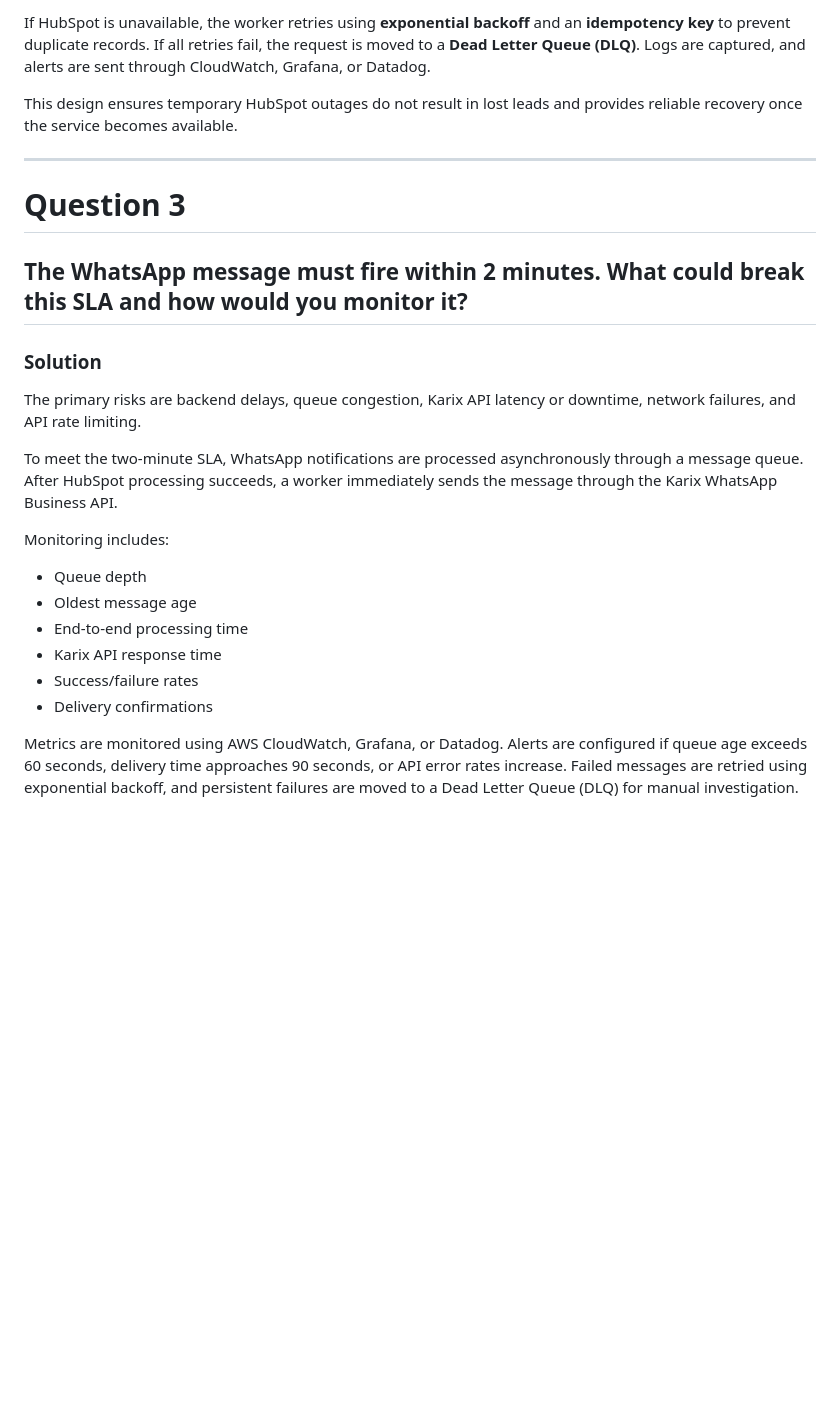
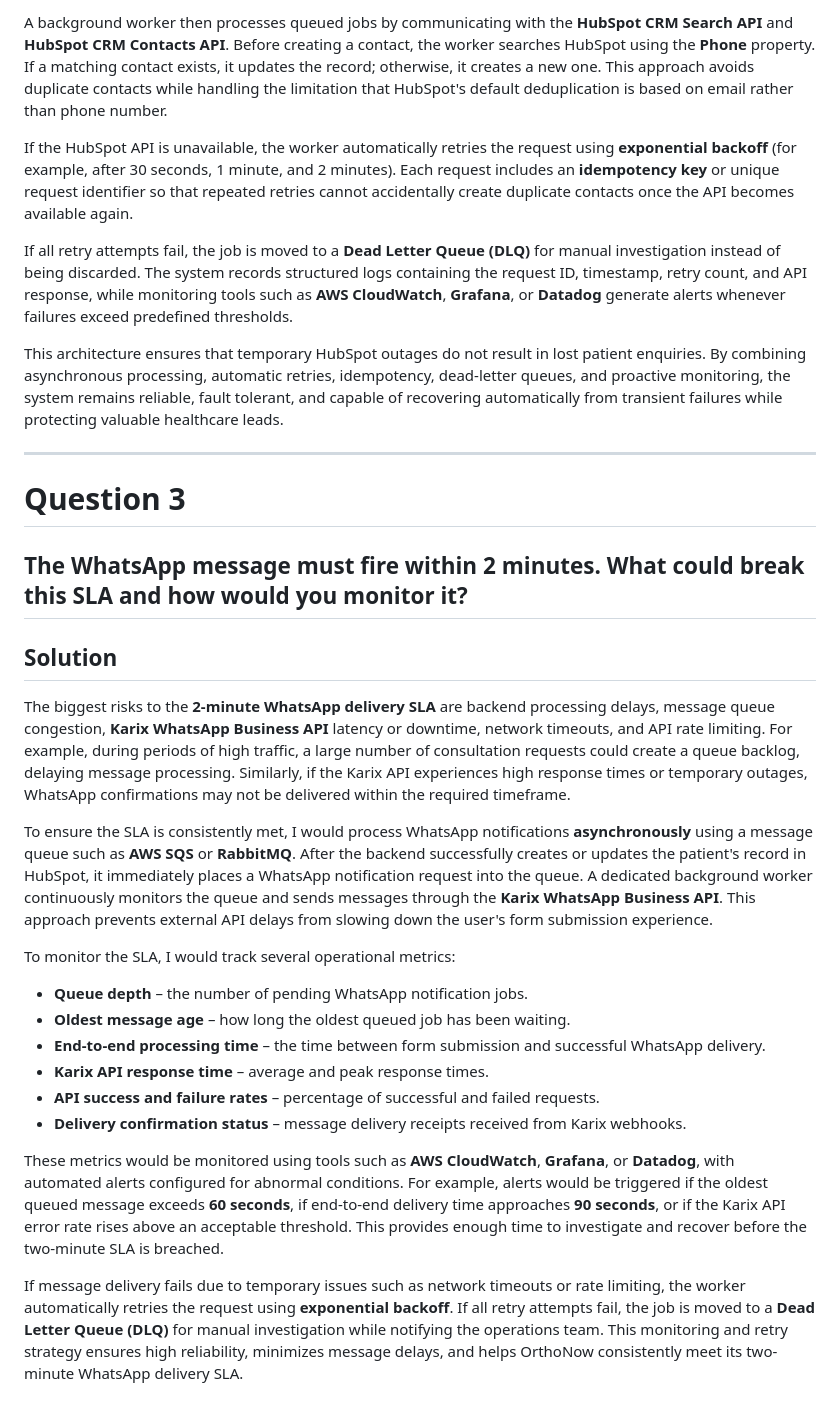
Before and after one commit to sidverma247/orthonow-developer-assignment, a Markdown page: task-03-integration-design/README_Task_03_Integration_Design.md, the part around one of its changes. GitHub-like rendering; blank space fills up the shorter version.

```diff
--- a/task-03-integration-design/README_Task_03_Integration_Design.md
+++ b/task-03-integration-design/README_Task_03_Integration_Design.md
@@ -80,7 +88,11 @@ To prevent data loss, I would introduce a **message queue** (AWS SQS or RabbitMQ
 
-If HubSpot is unavailable, the worker retries using **exponential backoff** and an **idempotency key** to prevent duplicate records. If all retries fail, the request is moved to a **Dead Letter Queue (DLQ)**. Logs are captured, and alerts are sent through CloudWatch, Grafana, or Datadog.
+A background worker then processes queued jobs by communicating with the **HubSpot CRM Search API** and **HubSpot CRM Contacts API**. Before creating a contact, the worker searches HubSpot using the **Phone** property. If a matching contact exists, it updates the record; otherwise, it creates a new one. This approach avoids duplicate contacts while handling the limitation that HubSpot's default deduplication is based on email rather than phone number.
 
-This design ensures temporary HubSpot outages do not result in lost leads and provides reliable recovery once the service becomes available.
+If the HubSpot API is unavailable, the worker automatically retries the request using **exponential backoff** (for example, after 30 seconds, 1 minute, and 2 minutes). Each request includes an **idempotency key** or unique request identifier so that repeated retries cannot accidentally create duplicate contacts once the API becomes available again.
+
+If all retry attempts fail, the job is moved to a **Dead Letter Queue (DLQ)** for manual investigation instead of being discarded. The system records structured logs containing the request ID, timestamp, retry count, and API response, while monitoring tools such as **AWS CloudWatch**, **Grafana**, or **Datadog** generate alerts whenever failures exceed predefined thresholds.
+
+This architecture ensures that temporary HubSpot outages do not result in lost patient enquiries. By combining asynchronous processing, automatic retries, idempotency, dead-letter queues, and proactive monitoring, the system remains reliable, fault tolerant, and capable of recovering automatically from transient failures while protecting valuable healthcare leads.
 
 ---
 
@@ -88,19 +100,21 @@ This design ensures temporary HubSpot outages do not result in lost leads and pr
 
 ## The WhatsApp message must fire within 2 minutes. What could break this SLA and how would you monitor it?
 
-### Solution
+## Solution
 
-The primary risks are backend delays, queue congestion, Karix API latency or downtime, network failures, and API rate limiting.
+The biggest risks to the **2-minute WhatsApp delivery SLA** are backend processing delays, message queue congestion, **Karix WhatsApp Business API** latency or downtime, network timeouts, and API rate limiting. For example, during periods of high traffic, a large number of consultation requests could create a queue backlog, delaying message processing. Similarly, if the Karix API experiences high response times or temporary outages, WhatsApp confirmations may not be delivered within the required timeframe.
 
-To meet the two-minute SLA, WhatsApp notifications are processed asynchronously through a message queue. After HubSpot processing succeeds, a worker immediately sends the message through the Karix WhatsApp Business API.
+To ensure the SLA is consistently met, I would process WhatsApp notifications **asynchronously** using a message queue such as **AWS SQS** or **RabbitMQ**. After the backend successfully creates or updates the patient's record in HubSpot, it immediately places a WhatsApp notification request into the queue. A dedicated background worker continuously monitors the queue and sends messages through the **Karix WhatsApp Business API**. This approach prevents external API delays from slowing down the user's form submission experience.
 
-Monitoring includes:
+To monitor the SLA, I would track several operational metrics:
 
-- Queue depth
-- Oldest message age
-- End-to-end processing time
-- Karix API response time
-- Success/failure rates
-- Delivery confirmations
+* **Queue depth** – the number of pending WhatsApp notification jobs.
+* **Oldest message age** – how long the oldest queued job has been waiting.
+* **End-to-end processing time** – the time between form submission and successful WhatsApp delivery.
+* **Karix API response time** – average and peak response times.
+* **API success and failure rates** – percentage of successful and failed requests.
+* **Delivery confirmation status** – message delivery receipts received from Karix webhooks.
 
-Metrics are monitored using AWS CloudWatch, Grafana, or Datadog. Alerts are configured if queue age exceeds 60 seconds, delivery time approaches 90 seconds, or API error rates increase. Failed messages are retried using exponential backoff, and persistent failures are moved to a Dead Letter Queue (DLQ) for manual investigation.
+These metrics would be monitored using tools such as **AWS CloudWatch**, **Grafana**, or **Datadog**, with automated alerts configured for abnormal conditions. For example, alerts would be triggered if the oldest queued message exceeds **60 seconds**, if end-to-end delivery time approaches **90 seconds**, or if the Karix API error rate rises above an acceptable threshold. This provides enough time to investigate and recover before the two-minute SLA is breached.
+
+If message delivery fails due to temporary issues such as network timeouts or rate limiting, the worker automatically retries the request using **exponential backoff**. If all retry attempts fail, the job is moved to a **Dead Letter Queue (DLQ)** for manual investigation while notifying the operations team. This monitoring and retry strategy ensures high reliability, minimizes message delays, and helps OrthoNow consistently meet its two-minute WhatsApp delivery SLA.
```
Also changed, not shown: other parts of task-03-integration-design/README_Task_03_Integration_Design.md (+26 -18 lines).
